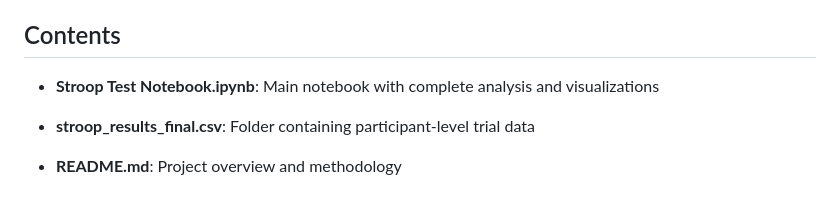
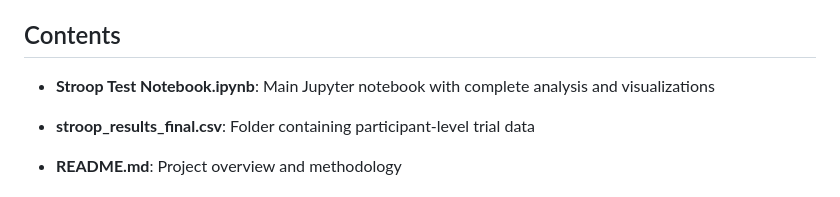
Before and after one commit to Niharika-Mohapatra/Stroop-Test, a Markdown page: README.md, the part around the change. Rendered like a GitHub page.

```diff
--- a/README.md
+++ b/README.md
@@ -23,7 +23,7 @@ Data analysis was done on both a trial and participant level, as participant IDs
 pandas, numpy, matplotlib, seaborn, scipy.stats and sklearn
 
 ## Contents
-* **Stroop Test Notebook.ipynb**: Main notebook with complete analysis and visualizations
+* **Stroop Test Notebook.ipynb**: Main Jupyter notebook with complete analysis and visualizations
 
 * **stroop_results_final.csv**: Folder containing participant-level trial data
 
```
